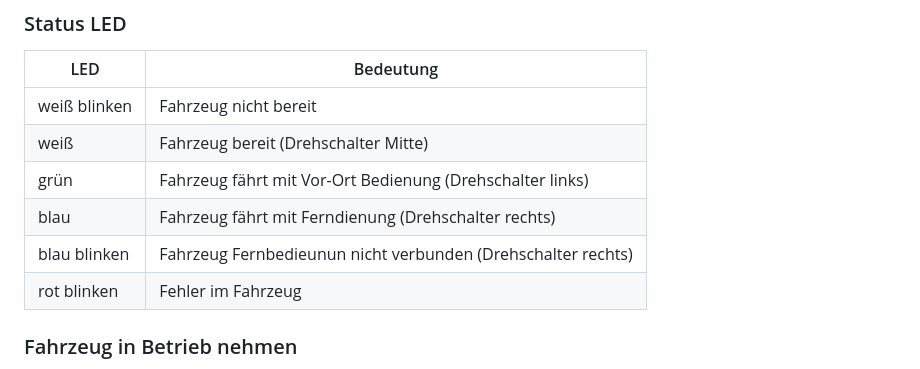
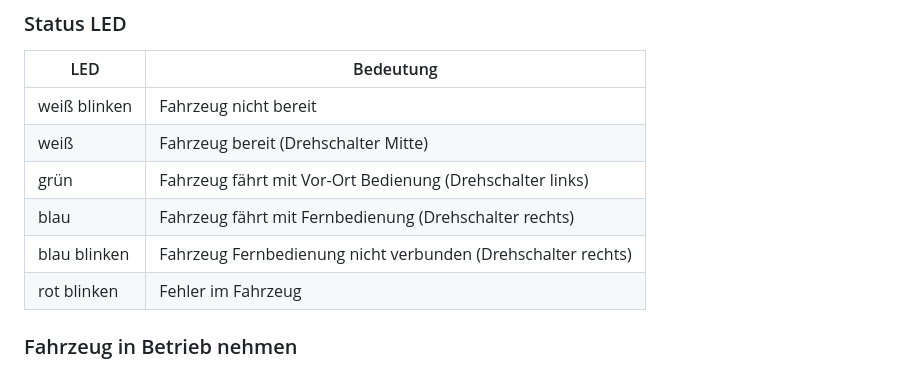
Before and after one commit to icycaptain/nokk, a Markdown page: readme.md, the part around the change. Drawn GitHub-style.

Commit message:
Tippfehler

```diff
--- a/readme.md
+++ b/readme.md
@@ -9,8 +9,8 @@
 | weiß blinken | Fahrzeug nicht bereit |
 | weiß | Fahrzeug bereit (Drehschalter Mitte) |
 | grün | Fahrzeug fährt mit Vor-Ort Bedienung (Drehschalter links) |
-| blau | Fahrzeug fährt mit Ferndienung (Drehschalter rechts) |
-| blau blinken | Fahrzeug Fernbedieunun nicht verbunden (Drehschalter rechts) |
+| blau | Fahrzeug fährt mit Fernbedienung (Drehschalter rechts) |
+| blau blinken | Fahrzeug Fernbedienung nicht verbunden (Drehschalter rechts) |
 | rot blinken | Fehler im Fahrzeug |
 
 ### Fahrzeug in Betrieb nehmen
```
